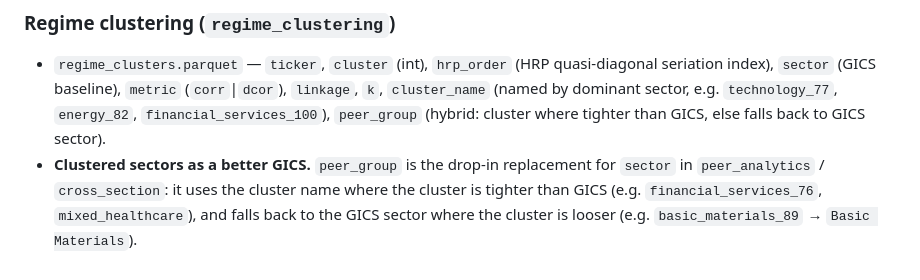
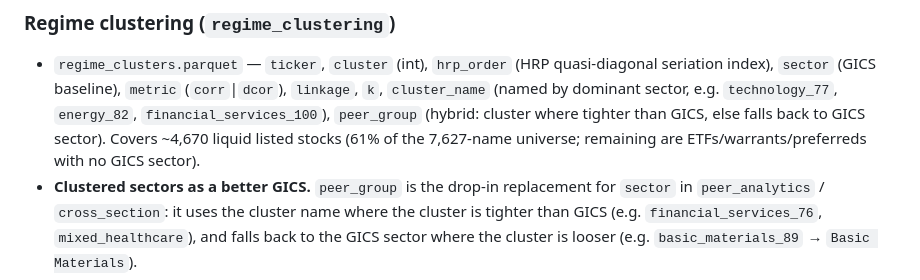
Before and after one commit to derekm/stock_monitor, a Markdown page: docs/SCHEMAS.md, the part around the change. Rendered like a GitHub page.

Commit message:
regime clustering: rebuild on ETF-cleaned universe (4,671 names)
After reclassifying 1,261 ETFs from instrument_type=stock to etf,
the clustering universe dropped from 4,678 to 4,671 (the ETFs had no
sector and were excluded). Dispersion reduction +45.0%. Hybrid
peer_group column persists the cluster/GICS fallback choice.

```diff
--- a/docs/SCHEMAS.md
+++ b/docs/SCHEMAS.md
@@ -127,6 +127,8 @@ Migration is re-runnable and idempotent: `python migrate_fundamentals_schema.py
   (`corr`|`dcor`), `linkage`, `k`, `cluster_name` (named by dominant sector,
   e.g. `technology_77`, `energy_82`, `financial_services_100`), `peer_group`
   (hybrid: cluster where tighter than GICS, else falls back to GICS sector).
+  Covers ~4,670 liquid listed stocks (61% of the 7,627-name universe; remaining
+  are ETFs/warrants/preferreds with no GICS sector).
 - **Clustered sectors as a better GICS.** `peer_group` is the drop-in
   replacement for `sector` in `peer_analytics` / `cross_section`: it uses the
   cluster name where the cluster is tighter than GICS (e.g.
```
